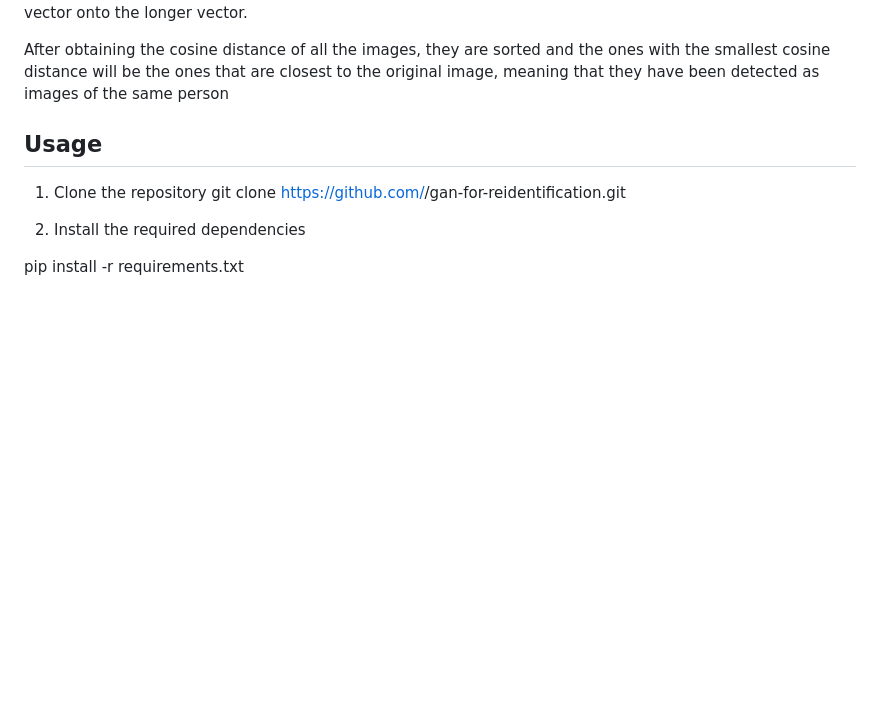
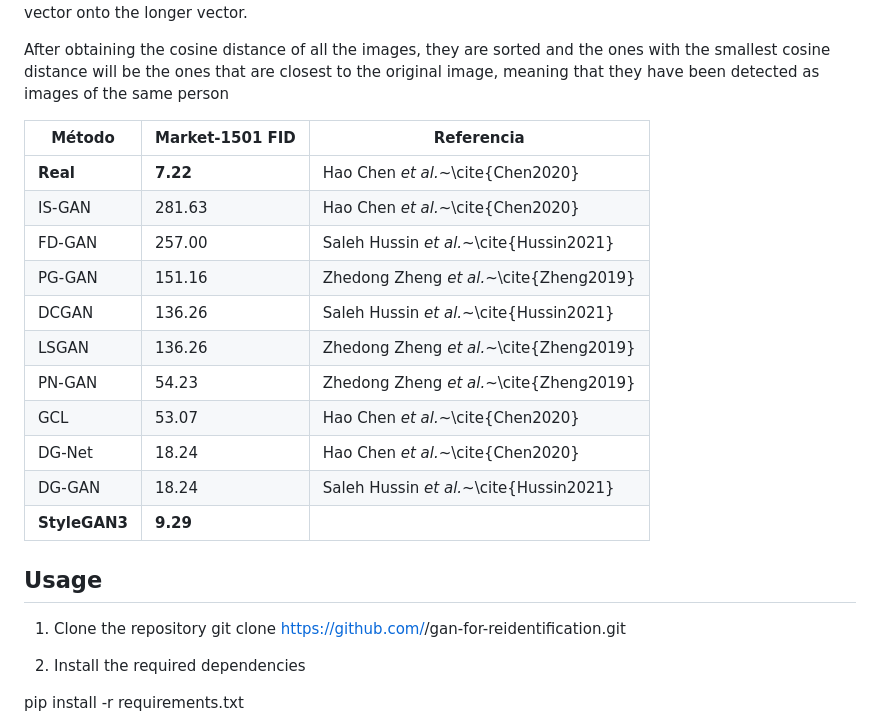
Before and after one commit to uselessai/person-reidentification, a Markdown page: README.md, the part around the change. Rendered like a GitHub page; blank space fills up the shorter version.

```diff
--- a/README.md
+++ b/README.md
@@ -99,6 +99,20 @@ After obtaining the cosine distance of all the images, they are sorted and the o
 
 
 
+| Método | Market-1501 FID | Referencia |
+| --- | --- | --- |
+| **Real** | **7.22** | Hao Chen *et al.*~\cite{Chen2020} |
+| IS-GAN | 281.63 | Hao Chen *et al.*~\cite{Chen2020} |
+| FD-GAN | 257.00 | Saleh Hussin *et al.*~\cite{Hussin2021} |
+| PG-GAN | 151.16 | Zhedong Zheng *et al.*~\cite{Zheng2019} |
+| DCGAN | 136.26 | Saleh Hussin *et al.*~\cite{Hussin2021} |
+| LSGAN | 136.26 | Zhedong Zheng *et al.*~\cite{Zheng2019} |
+| PN-GAN | 54.23 | Zhedong Zheng *et al.*~\cite{Zheng2019} |
+| GCL | 53.07 | Hao Chen *et al.*~\cite{Chen2020} |
+| DG-Net | 18.24 | Hao Chen *et al.*~\cite{Chen2020} |
+| DG-GAN | 18.24 | Saleh Hussin *et al.*~\cite{Hussin2021} |
+| **StyleGAN3** | **9.29** | |
+
 
 
 ## Usage
```
